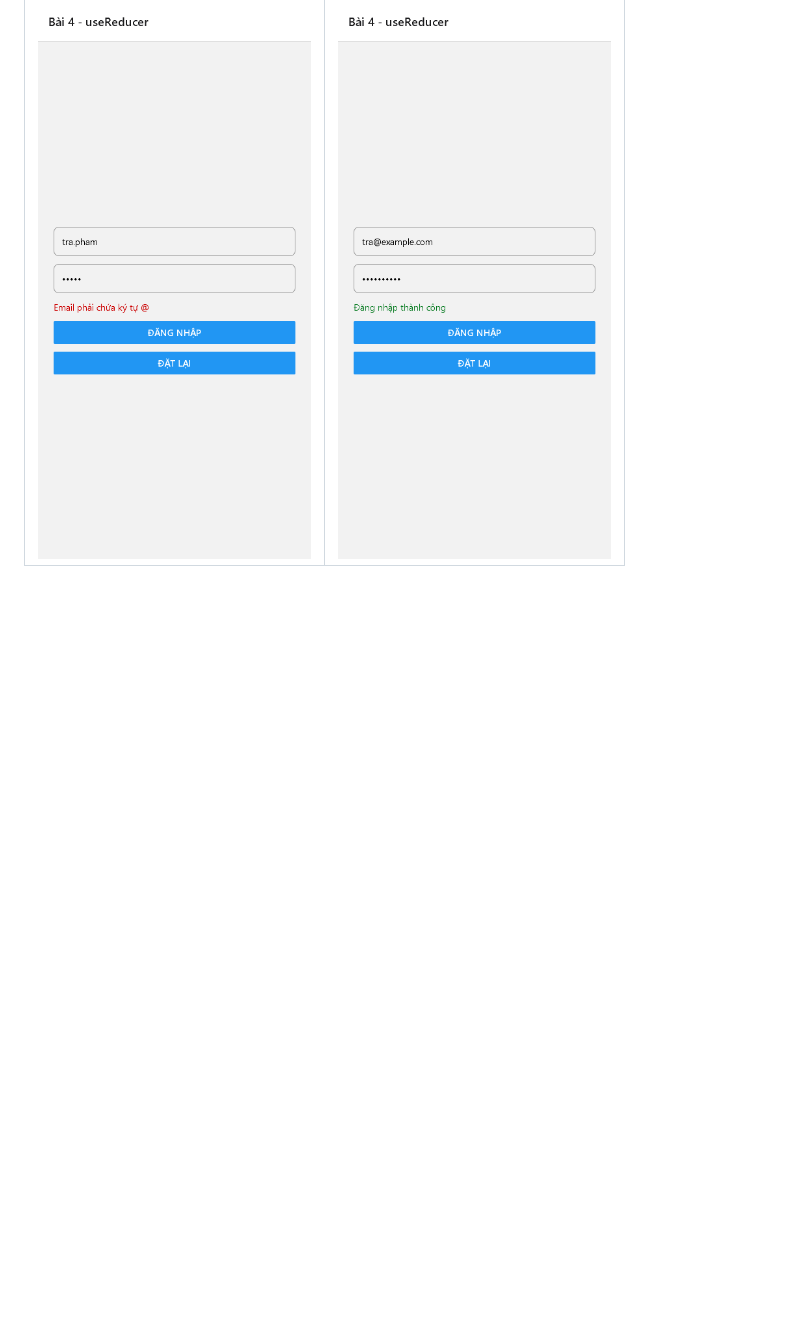
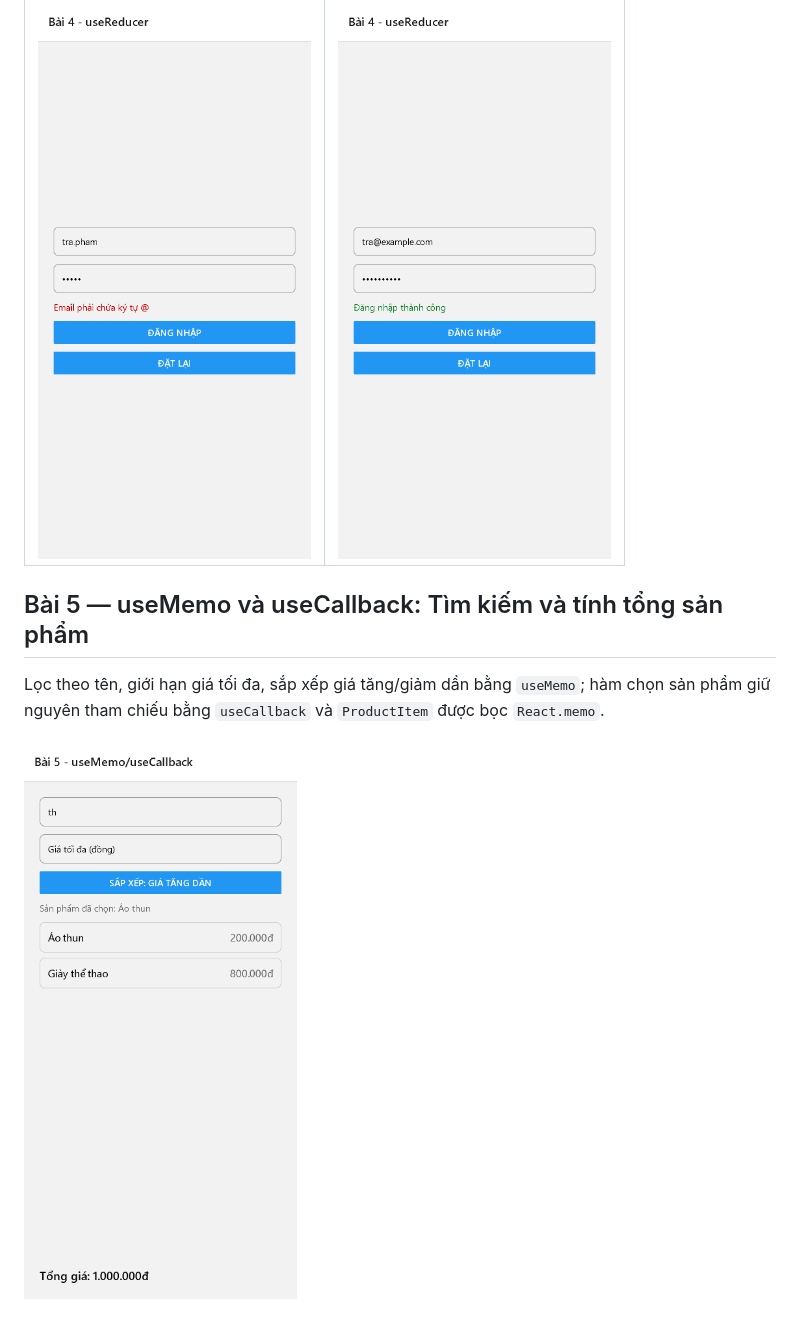
Before and after one commit to phamtradev/mobile, a Markdown page: 23633471_PhamVanTra_Tuan03/README.md, the part around the change. GitHub-like rendering; pictures changed too: 23633471_PhamVanTra_Tuan03/docs/screenshots/05-usememo.png (added); blank space fills up the shorter version.

```diff
--- a/23633471_PhamVanTra_Tuan03/README.md
+++ b/23633471_PhamVanTra_Tuan03/README.md
@@ -44,3 +44,9 @@ Một reducer quản lý email, mật khẩu, lỗi và trạng thái `isSubmitt
 | Báo lỗi | Đăng nhập thành công |
 | --- | --- |
 | ![Bài 4 - báo lỗi](docs/screenshots/04-usereducer-error.png) | ![Bài 4 - thành công](docs/screenshots/04-usereducer-success.png) |
+
+## Bài 5 — useMemo và useCallback: Tìm kiếm và tính tổng sản phẩm
+
+Lọc theo tên, giới hạn giá tối đa, sắp xếp giá tăng/giảm dần bằng `useMemo`; hàm chọn sản phẩm giữ nguyên tham chiếu bằng `useCallback` và `ProductItem` được bọc `React.memo`.
+
+![Bài 5 - useMemo và useCallback](docs/screenshots/05-usememo.png)
```
Also changed, not shown: 1 other file.
